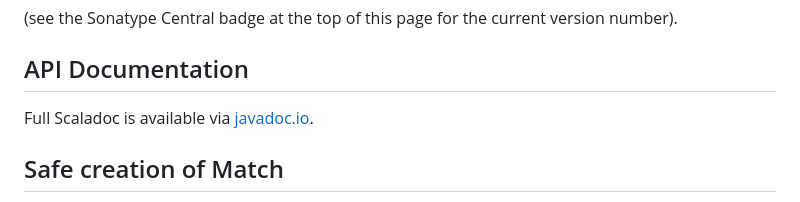
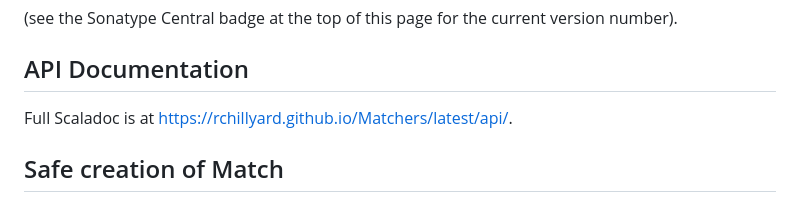
Before and after one commit to rchillyard/Matchers, a Markdown page: README.md, the part around one of its changes. GitHub-like rendering.

Commit message:
README: the standard badge row, all linked; API docs on GitHub Pages
The Codacy link used www.codacy.com/gh/..., which returns 404.

Co-Authored-By: Claude Opus 5.5 <noreply@anthropic.com>

```diff
--- a/README.md
+++ b/README.md
@@ -37,7 +38,7 @@ libraryDependencies += "com.phasmidsoftware" %% "matchers" % "<version>"
 
 ## API Documentation
 
-Full Scaladoc is available via [javadoc.io](https://javadoc.io/doc/com.phasmidsoftware/matchers_3).
+Full Scaladoc is at <https://rchillyard.github.io/Matchers/latest/api/>.
 
 ## Safe creation of Match
 The _Match_ class has a "of" method which takes a value of type _R_ and returns a _MatchResult_[_R]_.
```
Also changed, not shown: other parts of README.md (+7 -6 lines).
